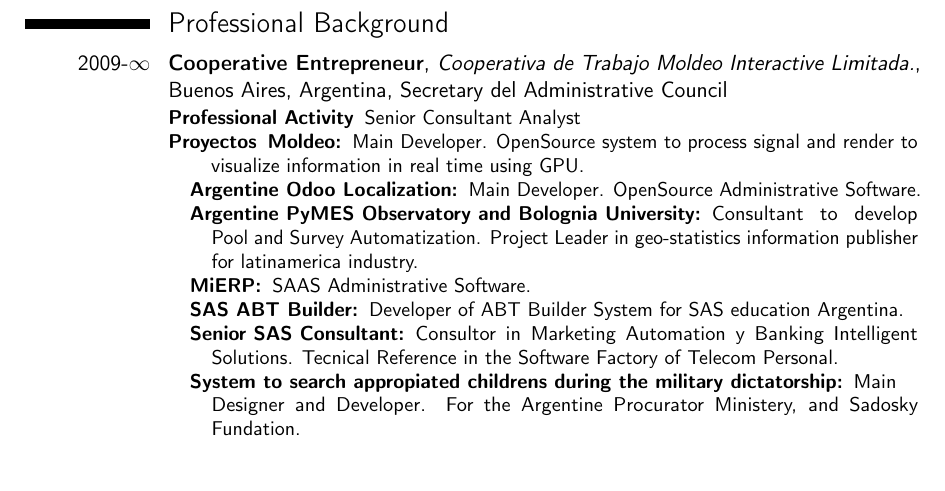
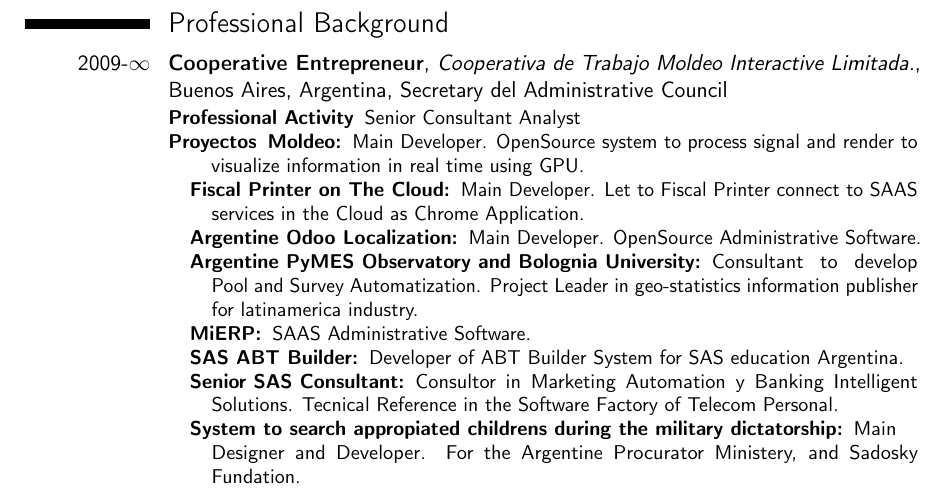
Before and after one commit to csrocha/resume, a LaTeX CV (cv.tex, which reads csrocha.en.tex): part of page 2 of 4 before the commit and part of page 2 of 5 after it, cut so that both start at the same text. Compiled offline with pdfLaTeX.

Commit message:
Agregue la Fiscal Print on the Cloud

```diff
--- a/csrocha.en.tex
+++ b/csrocha.en.tex
@@ -121,6 +121,7 @@
 	\item [Proyectos]
 	\begin{description}
 		\item [Moldeo:] Main Developer. OpenSource system to process signal and render to visualize information in real time using GPU.
+		\item [Fiscal Printer on The Cloud:] Main Developer. Let to Fiscal Printer connect to SAAS services in the Cloud as Chrome Application.
 		\item [Argentine Odoo Localization:] Main Developer. OpenSource Administrative Software.
 		\item [Argentine PyMES Observatory and Bolognia University:] Consultant to develop Pool and Survey Automatization. Project Leader in geo-statistics information publisher for latinamerica industry.
 		\item [MiERP:] SAAS Administrative Software.
```
Also changed, not shown: cv.en.pdf.
